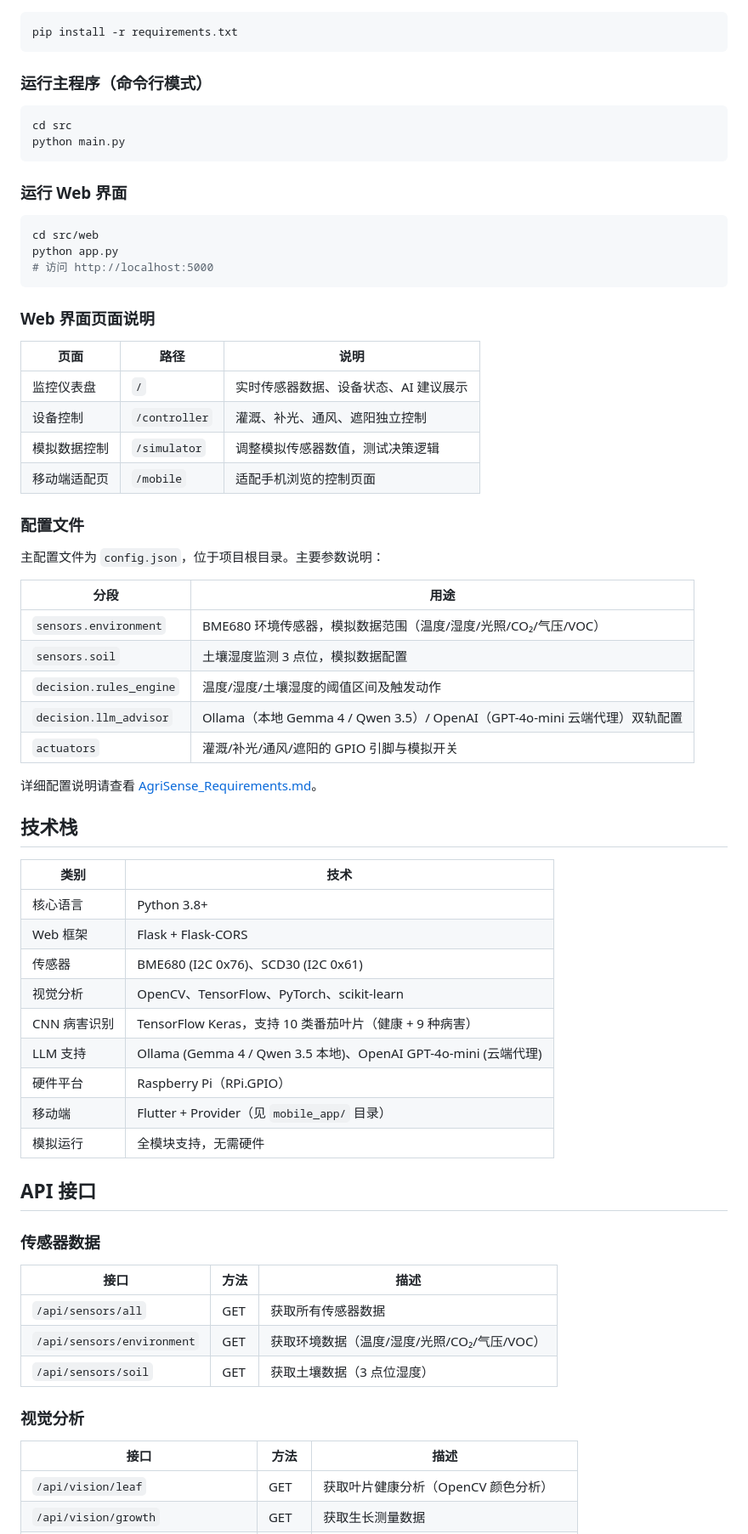
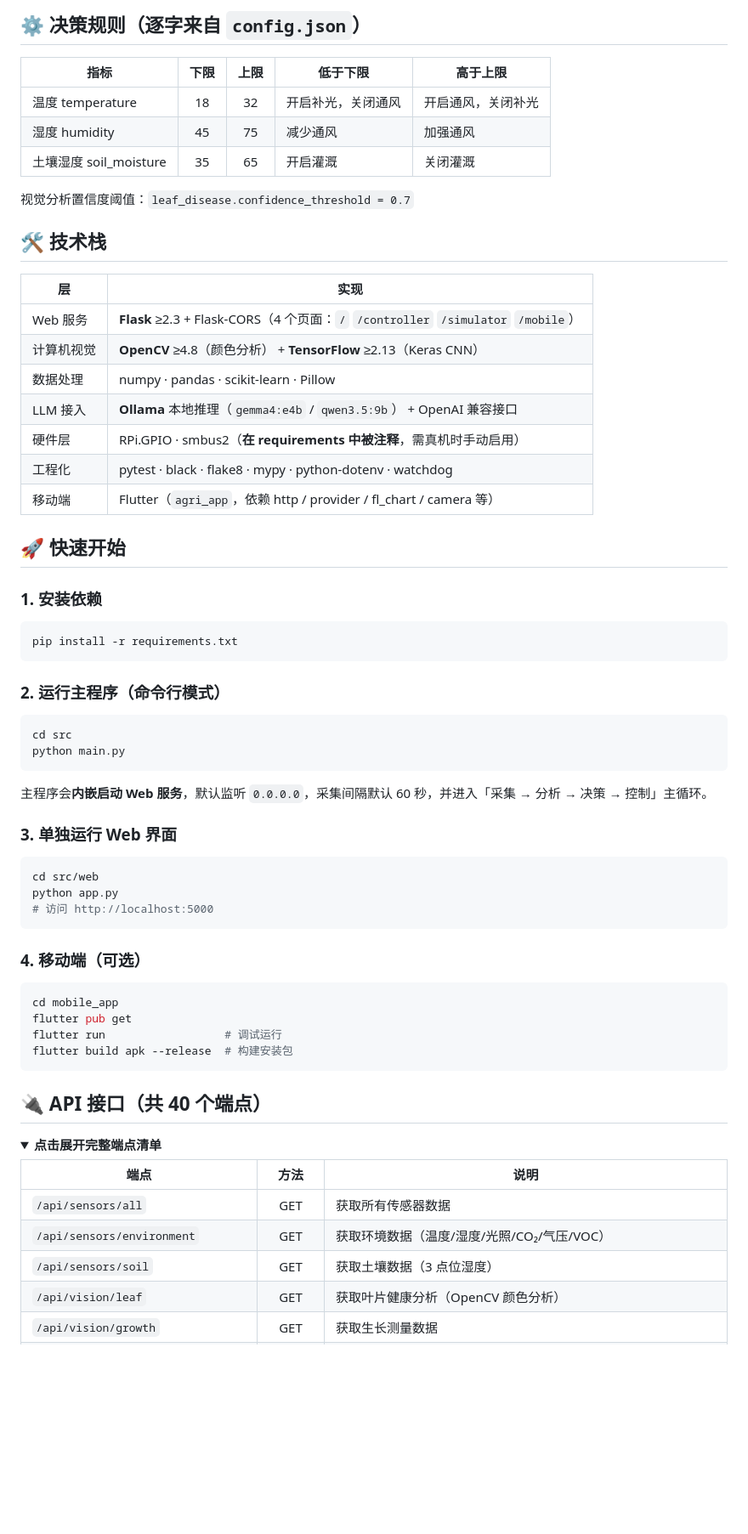
Before and after one commit to Fish-under-sea/AgriSense, a Markdown page: README.md, the part around one of its changes. Shown at 85% size. Rendered like a GitHub page; folded sections open; blank space fills up the shorter version.

Commit message:
docs(readme): 美化升级项目说明 —— 补硬件规格/决策阈值/目录导览，API 清单折叠收纳，并移除指向不存在 LICENSE 的断链、加密钥安全提示

````diff
--- a/README.md
+++ b/README.md
@@ -30,16 +64,43 @@
+## ⚙️ 决策规则（逐字来自 `config.json`）
+
+| 指标 | 下限 | 上限 | 低于下限 | 高于上限 |
+|------|:----:|:----:|---------|---------|
+| 温度 temperature | 18 | 32 | 开启补光，关闭通风 | 开启通风，关闭补光 |
+| 湿度 humidity | 45 | 75 | 减少通风 | 加强通风 |
+| 土壤湿度 soil_moisture | 35 | 65 | 开启灌溉 | 关闭灌溉 |
+
+视觉分析置信度阈值：`leaf_disease.confidence_threshold = 0.7`
+
+## 🛠️ 技术栈
+
+| 层 | 实现 |
+|----|------|
+| Web 服务 | **Flask** ≥2.3 + Flask-CORS（4 个页面：`/` `/controller` `/simulator` `/mobile`） |
+| 计算机视觉 | **OpenCV** ≥4.8（颜色分析） + **TensorFlow** ≥2.13（Keras CNN） |
+| 数据处理 | numpy · pandas · scikit-learn · Pillow |
+| LLM 接入 | **Ollama** 本地推理（`gemma4:e4b` / `qwen3.5:9b`） + OpenAI 兼容接口 |
+| 硬件层 | RPi.GPIO · smbus2（**在 requirements 中被注释**，需真机时手动启用） |
+| 工程化 | pytest · black · flake8 · mypy · python-dotenv · watchdog |
+| 移动端 | Flutter（`agri_app`，依赖 http / provider / fl_chart / camera 等） |
+
+## 🚀 快速开始
+
+### 1. 安装依赖
 
 ```bash
 pip install -r requirements.txt
 ```
 
-### 运行主程序（命令行模式）
+### 2. 运行主程序（命令行模式）
 
 ```bash
 cd src
 python main.py
 ```
 
-### 运行 Web 界面
+主程序会**内嵌启动 Web 服务**，默认监听 `0.0.0.0`，采集间隔默认 60 秒，并进入「采集 → 分析 → 决策 → 控制」主循环。
+
+### 3. 单独运行 Web 界面
 
 ```bash
 cd src/web
@@ -47,57 +108,25 @@ python app.py
 # 访问 http://localhost:5000
 ```
 
-### Web 界面页面说明
+### 4. 移动端（可选）
 
-| 页面 | 路径 | 说明 |
-|------|------|------|
-| 监控仪表盘 | `/` | 实时传感器数据、设备状态、AI 建议展示 |
-| 设备控制 | `/controller` | 灌溉、补光、通风、遮阳独立控制 |
-| 模拟数据控制 | `/simulator` | 调整模拟传感器数值，测试决策逻辑 |
-| 移动端适配页 | `/mobile` | 适配手机浏览的控制页面 |
+```bash
+cd mobile_app
+flutter pub get
+flutter run                  # 调试运行
+flutter build apk --release  # 构建安装包
+```
 
-### 配置文件
+## 🔌 API 接口（共 40 个端点）
 
-主配置文件为 `config.json`，位于项目根目录。主要参数说明：
+<details>
+<summary><b>点击展开完整端点清单</b></summary>
 
-| 分段 | 用途 |
-|------|------|
-| `sensors.environment` | BME680 环境传感器，模拟数据范围（温度/湿度/光照/CO₂/气压/VOC） |
-| `sensors.soil` | 土壤湿度监测 3 点位，模拟数据配置 |
-| `decision.rules_engine` | 温度/湿度/土壤湿度的阈值区间及触发动作 |
-| `decision.llm_advisor` | Ollama（本地 Gemma 4 / Qwen 3.5）/ OpenAI（GPT-4o-mini 云端代理）双轨配置 |
-| `actuators` | 灌溉/补光/通风/遮阳的 GPIO 引脚与模拟开关 |
-
-详细配置说明请查看 [AgriSense_Requirements.md](AgriSense_Requirements.md)。
-
-## 技术栈
-
-| 类别 | 技术 |
-|------|------|
-| 核心语言 | Python 3.8+ |
-| Web 框架 | Flask + Flask-CORS |
-| 传感器 | BME680 (I2C 0x76)、SCD30 (I2C 0x61) |
-| 视觉分析 | OpenCV、TensorFlow、PyTorch、scikit-learn |
-| CNN 病害识别 | TensorFlow Keras，支持 10 类番茄叶片（健康 + 9 种病害） |
-| LLM 支持 | Ollama (Gemma 4 / Qwen 3.5 本地)、OpenAI GPT-4o-mini (云端代理) |
-| 硬件平台 | Raspberry Pi（RPi.GPIO） |
-| 移动端 | Flutter + Provider（见 `mobile_app/` 目录） |
-| 模拟运行 | 全模块支持，无需硬件 |
-
-## API 接口
-
-### 传感器数据
-
-| 接口 | 方法 | 描述 |
-|------|------|------|
+| 端点 | 方法 | 说明 |
+|------|:----:|------|
 | `/api/sensors/all` | GET | 获取所有传感器数据 |
 | `/api/sensors/environment` | GET | 获取环境数据（温度/湿度/光照/CO₂/气压/VOC） |
 | `/api/sensors/soil` | GET | 获取土壤数据（3 点位湿度） |
-
-### 视觉分析
-
-| 接口 | 方法 | 描述 |
-|------|------|------|
 | `/api/vision/leaf` | GET | 获取叶片健康分析（OpenCV 颜色分析） |
 | `/api/vision/growth` | GET | 获取生长测量数据 |
 | `/api/vision/crop-health` | GET | 获取 CNN 作物健康分析结果 |
````
Also changed, not shown: other parts of README.md (+101 -67 lines).
